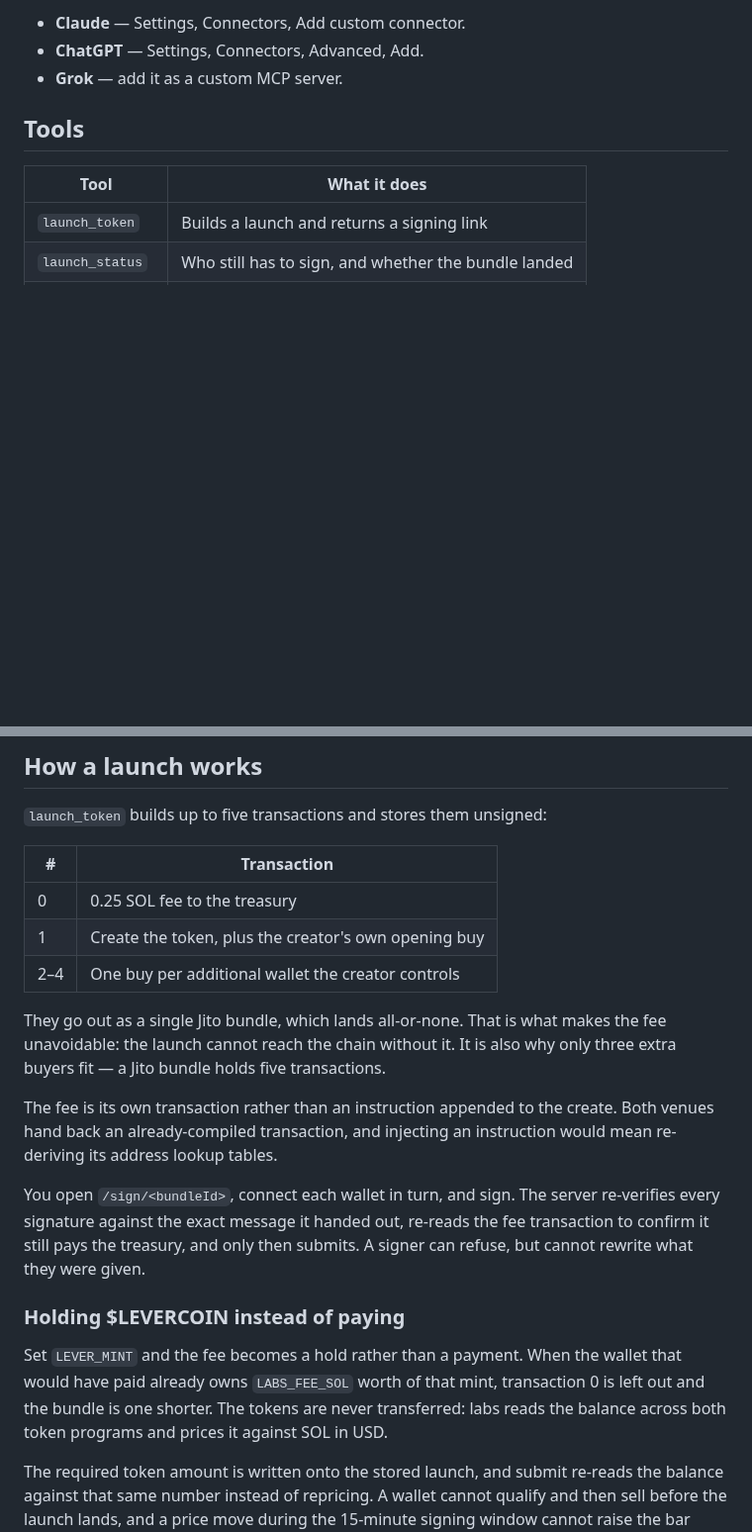
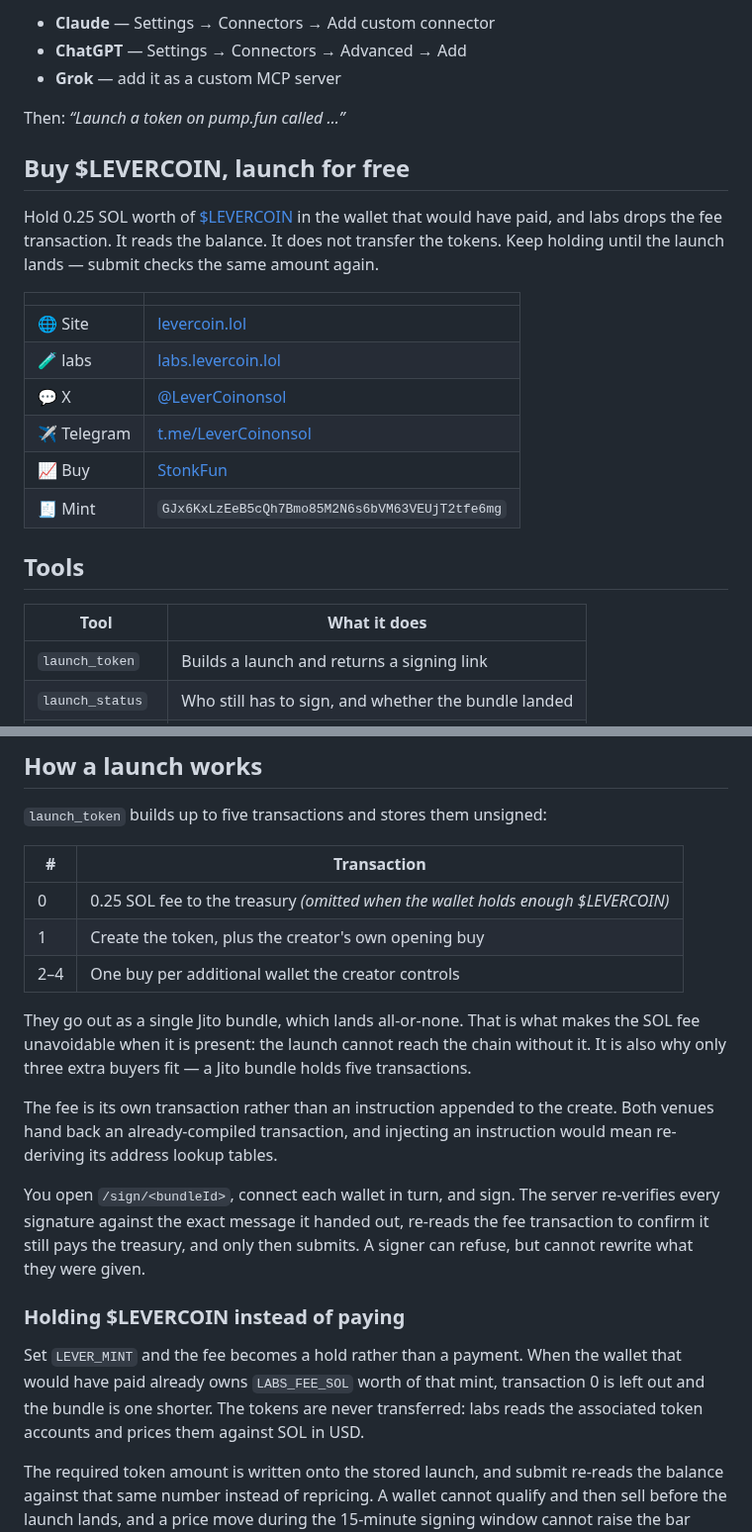
Before and after one commit to koynlabs/labs-mcp, a Markdown page: README.md, 2 parts joined by grey strips. Shown at 99% size. Rendered like a GitHub page; blank space fills up the shorter version.

```diff
--- a/README.md
+++ b/README.md
@@ -21,7 +70,22 @@ bundle that pays the fee, so there is nothing to provision per user.
 
-- **Claude** — Settings, Connectors, Add custom connector.
-- **ChatGPT** — Settings, Connectors, Advanced, Add.
-- **Grok** — add it as a custom MCP server.
+- **Claude** — Settings → Connectors → Add custom connector
+- **ChatGPT** — Settings → Connectors → Advanced → Add
+- **Grok** — add it as a custom MCP server
+
+Then: *“Launch a token on pump.fun called …”*
+
+## Buy $LEVERCOIN, launch for free
+
+Hold 0.25 SOL worth of [$LEVERCOIN](https://www.stonkfun.xyz/token/GJx6KxLzEeB5cQh7Bmo85M2N6s6bVM63VEUjT2tfe6mg) in the wallet that would have paid, and labs drops the fee transaction. It reads the balance. It does not transfer the tokens. Keep holding until the launch lands — submit checks the same amount again.
+
+| | |
+| --- | --- |
+| 🌐 Site | [levercoin.lol](https://www.levercoin.lol) |
+| 🧪 labs | [labs.levercoin.lol](https://labs.levercoin.lol) |
+| 💬 X | [@LeverCoinonsol](https://x.com/LeverCoinonsol) |
+| ✈️ Telegram | [t.me/LeverCoinonsol](https://t.me/LeverCoinonsol) |
+| 📈 Buy | [StonkFun](https://www.stonkfun.xyz/token/GJx6KxLzEeB5cQh7Bmo85M2N6s6bVM63VEUjT2tfe6mg) |
+| 🧾 Mint | `GJx6KxLzEeB5cQh7Bmo85M2N6s6bVM63VEUjT2tfe6mg` |
 
 ## Tools
 
@@ -42,13 +106,14 @@ bundle that pays the fee, so there is nothing to provision per user.
 
 | # | Transaction |
 | --- | --- |
-| 0 | 0.25 SOL fee to the treasury |
+| 0 | 0.25 SOL fee to the treasury *(omitted when the wallet holds enough $LEVERCOIN)* |
 | 1 | Create the token, plus the creator's own opening buy |
 | 2–4 | One buy per additional wallet the creator controls |
 
 They go out as a single Jito bundle, which lands all-or-none. That is what makes
-the fee unavoidable: the launch cannot reach the chain without it. It is also why
-only three extra buyers fit — a Jito bundle holds five transactions.
+the SOL fee unavoidable when it is present: the launch cannot reach the chain
+without it. It is also why only three extra buyers fit — a Jito bundle holds
+five transactions.
 
 The fee is its own transaction rather than an instruction appended to the create.
 Both venues hand back an already-compiled transaction, and injecting an
@@ -64,8 +129,8 @@ signer can refuse, but cannot rewrite what they were given.
 Set `LEVER_MINT` and the fee becomes a hold rather than a payment. When the
 wallet that would have paid already owns `LABS_FEE_SOL` worth of that mint,
 transaction 0 is left out and the bundle is one shorter. The tokens are never
-transferred: labs reads the balance across both token programs and prices it
-against SOL in USD.
+transferred: labs reads the associated token accounts and prices them against
+SOL in USD.
 
 The required token amount is written onto the stored launch, and submit re-reads
 the balance against that same number instead of repricing. A wallet cannot
```
Also changed, not shown: other parts of README.md (+64 -12 lines), docs/assets/levercoin-poster.jpg (added), 7 other files.
